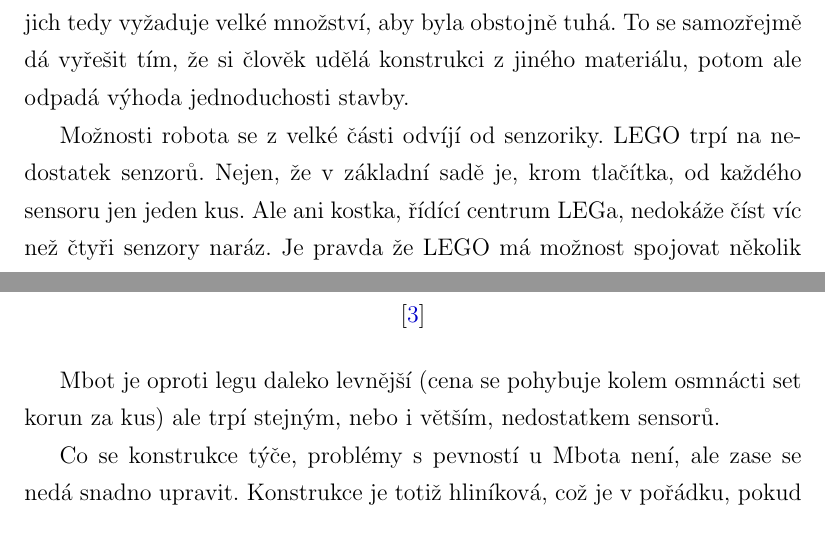
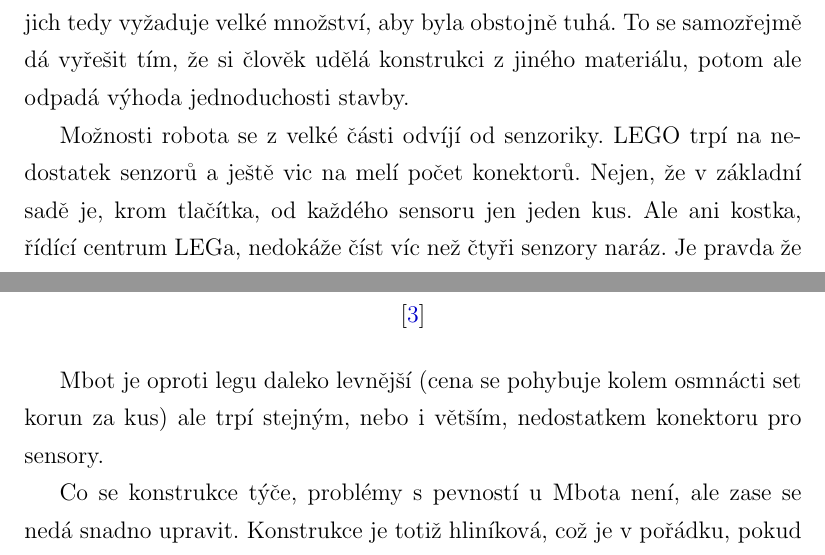
Before and after one commit to TVavrinec/SOC-text, a LaTeX thesis (text.tex): two parts of pages 11 and 13 of 52, joined at a grey line, cut so that both start at the same text. Compiled offline with pdfLaTeX.

Commit message:
preformulovani_nedostatku_senzoriky

```diff
--- a/text.tex
+++ b/text.tex
@@ -148,7 +148,7 @@ Proč vlastně vytvářet vlastní elektroniku i mechaniku, když je na trhu tol
 
 LEGO Mindstorms je známé svou jednoduchostí. Základní roboti se s touto sadou dají sestavit velmi rychle, což poskytuje hlavně začátečníkům motivaci, neboť již s poměrně malým úsilím sestaví něco, co na první pohled funguje. Dílky LEGa však nejsou moc pevné a konstrukce z nich postavená jich tedy vyžaduje velké množství, aby byla obstojně tuhá. To se samozřejmě dá vyřešit tím, že si člověk udělá konstrukci z jiného materiálu, potom ale odpadá výhoda jednoduchosti stavby.
 
-Možnosti robota se z velké části odvíjí od senzoriky. LEGO trpí na nedostatek senzorů. Nejen, že v základní sadě je, krom tlačítka, od každého sensoru jen jeden kus. Ale ani kostka, řídící centrum LEGa, nedokáže číst víc než čtyři senzory naráz. Je pravda že LEGO má možnost spojovat několik kostek dohromady, to však samozřejmě vyžaduje mít jich víc, což je při ceně LEGa poměrně drahé.
+Možnosti robota se z velké části odvíjí od senzoriky. LEGO trpí na nedostatek senzorů a ještě vic na melí počet konektorů. Nejen, že v základní sadě je, krom tlačítka, od každého sensoru jen jeden kus. Ale ani kostka, řídící centrum LEGa, nedokáže číst víc než čtyři senzory naráz. Je pravda že LEGO má možnost spojovat několik kostek dohromady, to však samozřejmě vyžaduje mít jich víc, což je při ceně LEGa poměrně drahé.
 
 
 LEGO má své vlastní programovací prostředí, které je většinou pro začátečníky dobré. Jakmile však uživatel chce vytvářet vetší program, prostředí velmi rychle ztratí užitečnost. Vetší programy jsou v grafickém prostředí velmi nepřehledné. Navíc prostředí LEGa může být u větších programů nestabilní. Existují však i prostředí, ze kterých se dá lego programovat textově, například v jazyku C++, což je u složitějších programu přehlednější a také méně náročné pro počítač.
@@ -166,7 +166,7 @@ LEGO má své vlastní programovací prostředí, které je většinou pro zač
 
 \end{figure}
 
-Mbot je oproti legu daleko levnější (cena se pohybuje kolem osmnácti set korun za kus) ale trpí stejným, nebo i větším, nedostatkem sensorů.
+Mbot je oproti legu daleko levnější (cena se pohybuje kolem osmnácti set korun za kus) ale trpí stejným, nebo i větším, nedostatkem konektoru pro sensory.
 
 Co se konstrukce týče, problémy s pevností u Mbota není, ale zase se nedá snadno upravit. Konstrukce je totiž hliníková, což je v pořádku, pokud není potřeba konstrukci výrazně upravovat. Robota je ale většinou třeba přizpůsobit konkrétnímu užití.
  Ze zkušenosti se nejvíce osvědčilo dřevo, které se dá jednoduše upravovat bez větší námahy a zároveň není problém z něj udělat dostatečně tuhou konstrukci. Hliník se však tak lehce ručně upravovat nedá.
```
Also changed, not shown: 2 other files.
